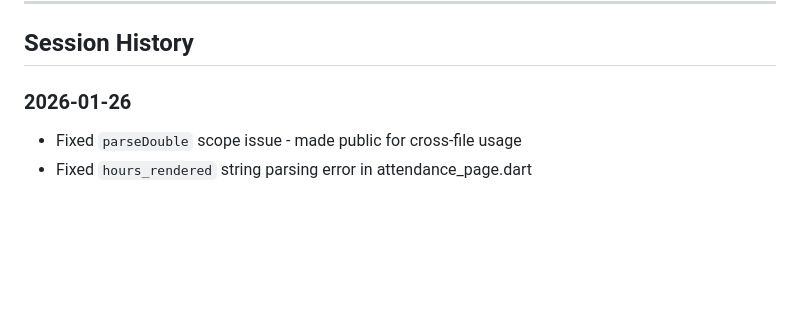
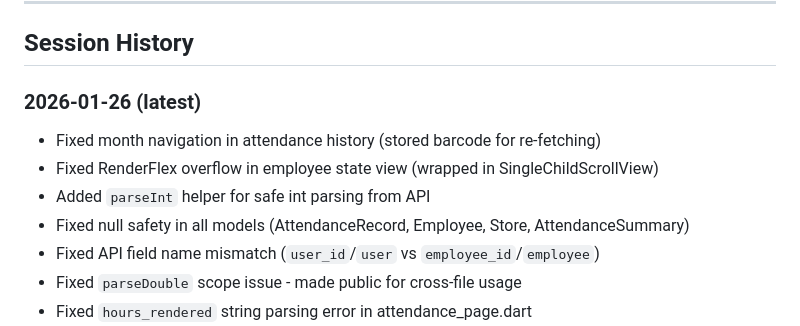
Before and after one commit to roleosalaprojects/price_checker_rolworks_pos, a Markdown page: price_checker/SESSION_LOG.md, the part around one of its changes. Rendered like a GitHub page; blank space fills up the shorter version.

Commit message:
Update session log with latest fixes

```diff
--- a/price_checker/SESSION_LOG.md
+++ b/price_checker/SESSION_LOG.md
@@ -131,6 +131,11 @@ lib/
 
 ## Session History
 
-### 2026-01-26
+### 2026-01-26 (latest)
+- Fixed month navigation in attendance history (stored barcode for re-fetching)
+- Fixed RenderFlex overflow in employee state view (wrapped in SingleChildScrollView)
+- Added `parseInt` helper for safe int parsing from API
+- Fixed null safety in all models (AttendanceRecord, Employee, Store, AttendanceSummary)
+- Fixed API field name mismatch (`user_id`/`user` vs `employee_id`/`employee`)
 - Fixed `parseDouble` scope issue - made public for cross-file usage
 - Fixed `hours_rendered` string parsing error in attendance_page.dart
```
Also changed, not shown: other parts of price_checker/SESSION_LOG.md (+2 -0 lines).
